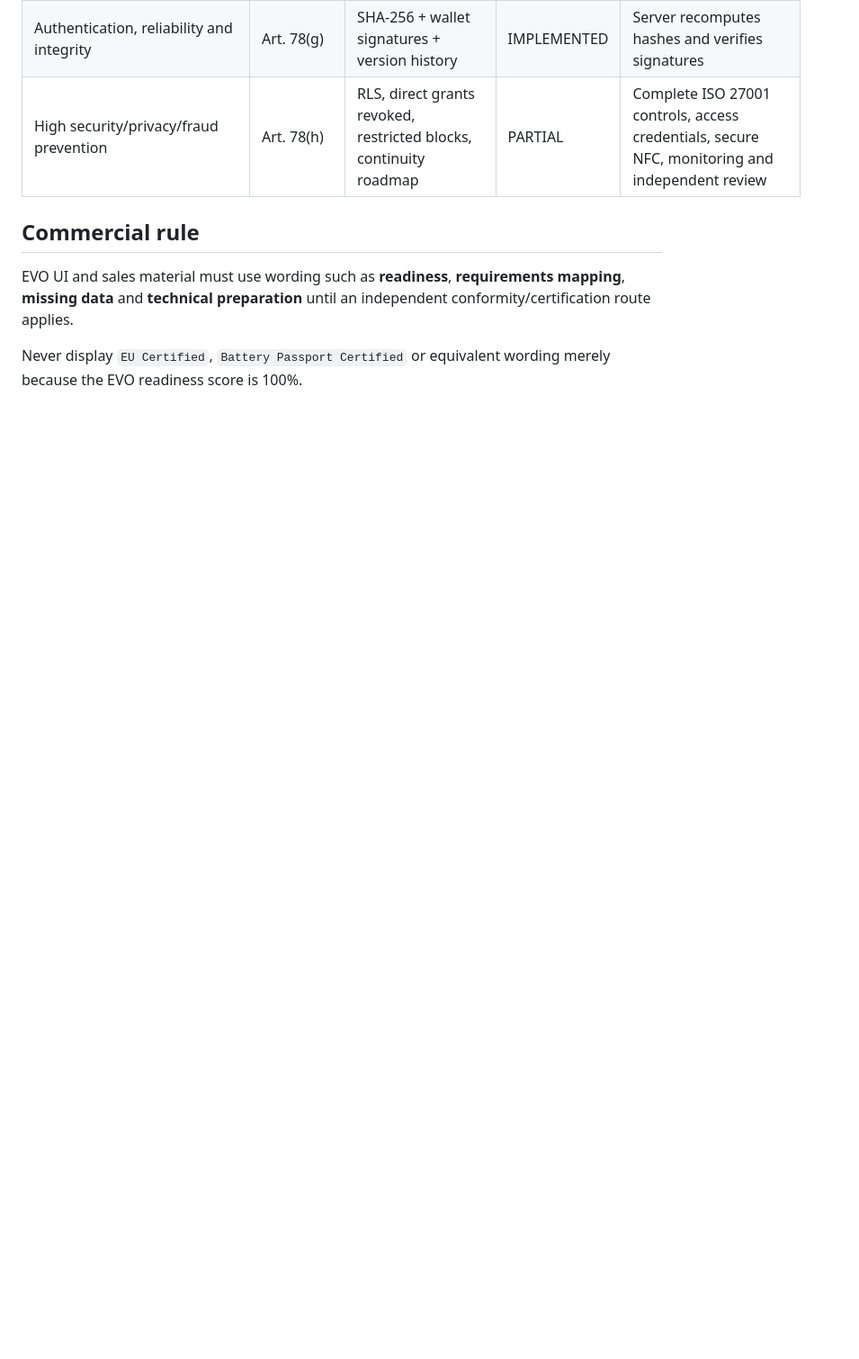
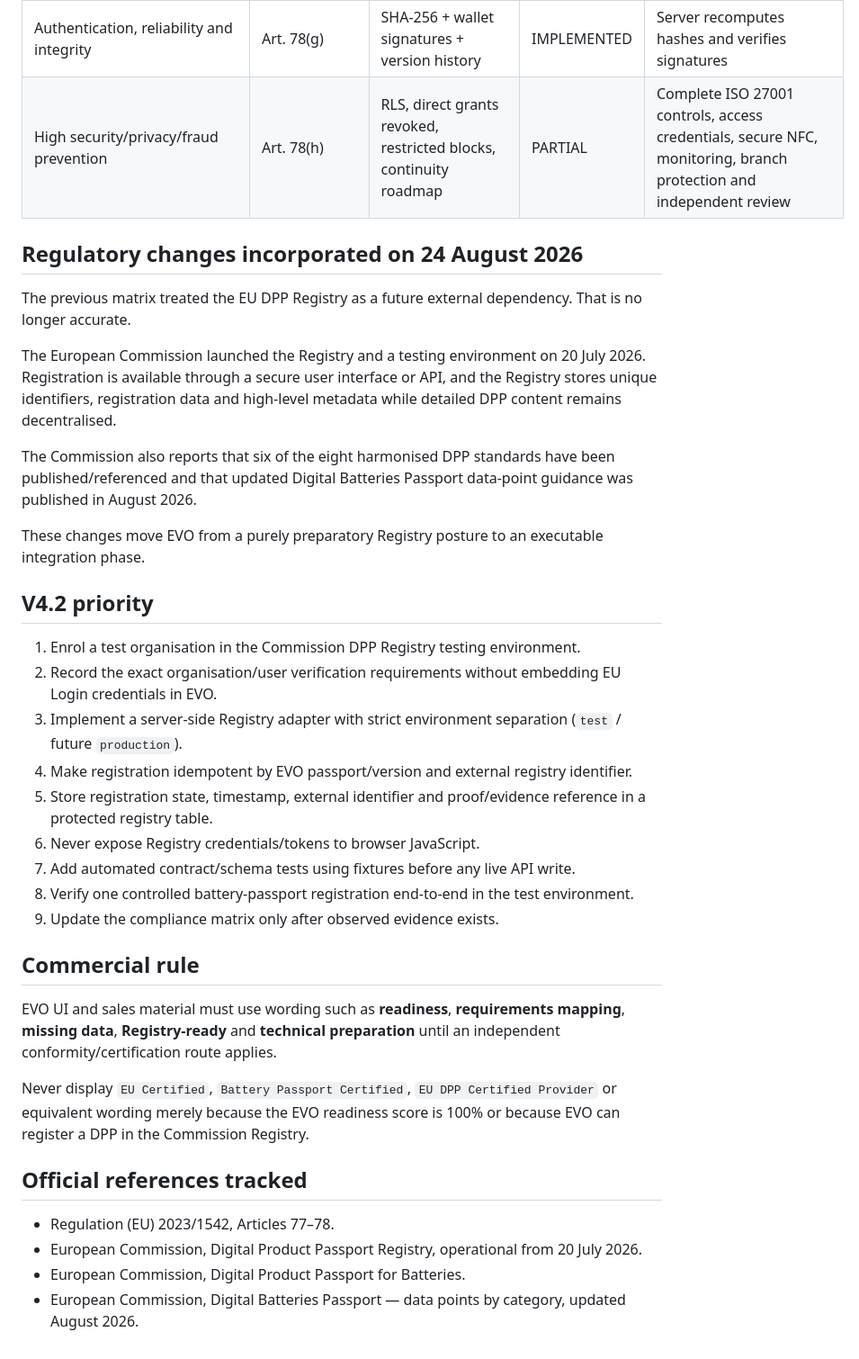
Before and after one commit to lionelricca/evo-protocol, a Markdown page: docs/DPP_COMPLIANCE_MATRIX.md, the part around one of its changes. Shown at 90% size. Rendered like a GitHub page; blank space fills up the shorter version.

Commit message:
V4.2: sync DPP matrix with live EU Registry

```diff
--- a/docs/DPP_COMPLIANCE_MATRIX.md
+++ b/docs/DPP_COMPLIANCE_MATRIX.md
@@ -31,8 +34,37 @@ Status legend:
 | Authentication, reliability and integrity | Art. 78(g) | SHA-256 + wallet signatures + version history | IMPLEMENTED | Server recomputes hashes and verifies signatures |
-| High security/privacy/fraud prevention | Art. 78(h) | RLS, direct grants revoked, restricted blocks, continuity roadmap | PARTIAL | Complete ISO 27001 controls, access credentials, secure NFC, monitoring and independent review |
+| High security/privacy/fraud prevention | Art. 78(h) | RLS, direct grants revoked, restricted blocks, continuity roadmap | PARTIAL | Complete ISO 27001 controls, access credentials, secure NFC, monitoring, branch protection and independent review |
+
+## Regulatory changes incorporated on 24 August 2026
+
+The previous matrix treated the EU DPP Registry as a future external dependency. That is no longer accurate.
+
+The European Commission launched the Registry and a testing environment on 20 July 2026. Registration is available through a secure user interface or API, and the Registry stores unique identifiers, registration data and high-level metadata while detailed DPP content remains decentralised.
+
+The Commission also reports that six of the eight harmonised DPP standards have been published/referenced and that updated Digital Batteries Passport data-point guidance was published in August 2026.
+
+These changes move EVO from a purely preparatory Registry posture to an executable integration phase.
+
+## V4.2 priority
+
+1. Enrol a test organisation in the Commission DPP Registry testing environment.
+2. Record the exact organisation/user verification requirements without embedding EU Login credentials in EVO.
+3. Implement a server-side Registry adapter with strict environment separation (`test` / future `production`).
+4. Make registration idempotent by EVO passport/version and external registry identifier.
+5. Store registration state, timestamp, external identifier and proof/evidence reference in a protected registry table.
+6. Never expose Registry credentials/tokens to browser JavaScript.
+7. Add automated contract/schema tests using fixtures before any live API write.
+8. Verify one controlled battery-passport registration end-to-end in the test environment.
+9. Update the compliance matrix only after observed evidence exists.
 
 ## Commercial rule
 
-EVO UI and sales material must use wording such as **readiness**, **requirements mapping**, **missing data** and **technical preparation** until an independent conformity/certification route applies.
+EVO UI and sales material must use wording such as **readiness**, **requirements mapping**, **missing data**, **Registry-ready** and **technical preparation** until an independent conformity/certification route applies.
 
-Never display `EU Certified`, `Battery Passport Certified` or equivalent wording merely because the EVO readiness score is 100%.
+Never display `EU Certified`, `Battery Passport Certified`, `EU DPP Certified Provider` or equivalent wording merely because the EVO readiness score is 100% or because EVO can register a DPP in the Commission Registry.
+
+## Official references tracked
+
+- Regulation (EU) 2023/1542, Articles 77–78.
+- European Commission, Digital Product Passport Registry, operational from 20 July 2026.
+- European Commission, Digital Product Passport for Batteries.
+- European Commission, Digital Batteries Passport — data points by category, updated August 2026.
```
Also changed, not shown: other parts of docs/DPP_COMPLIANCE_MATRIX.md (+17 -14 lines).
